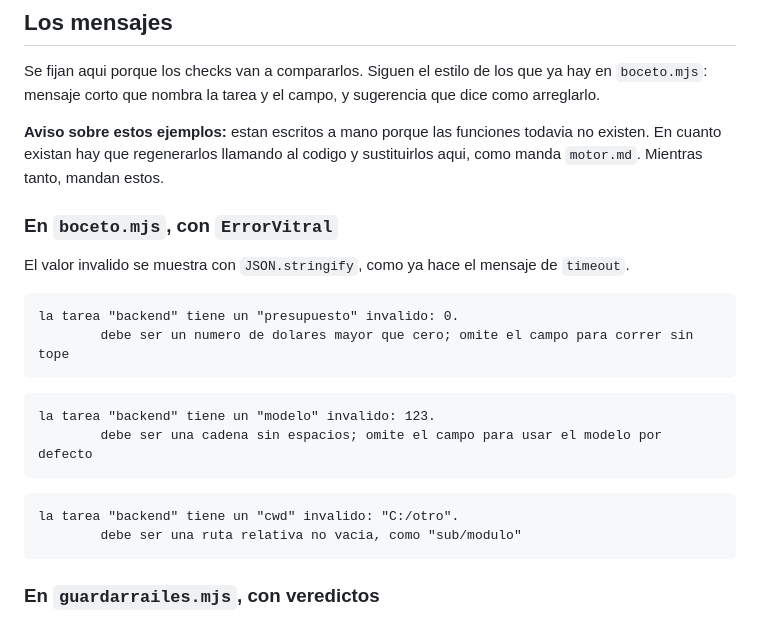
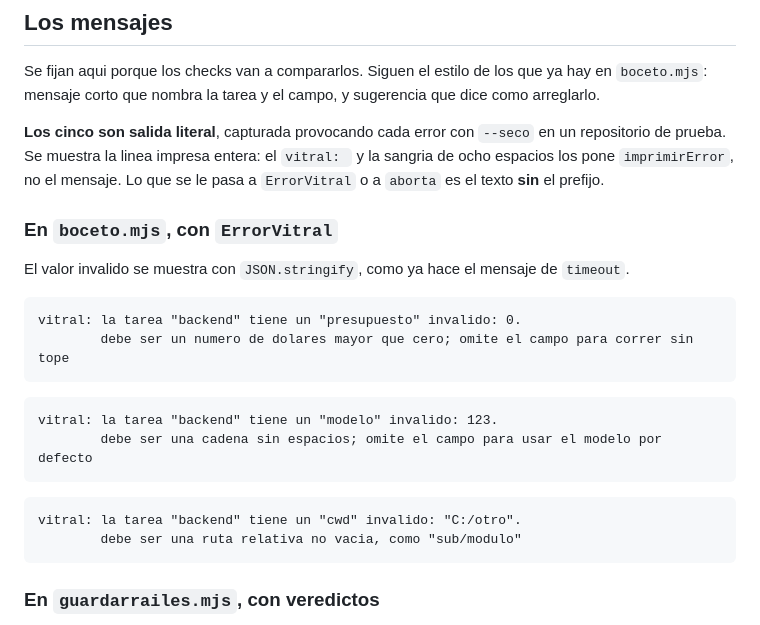
Before and after one commit to josevillah/Vitral, a Markdown page: .vitral/plomo/validar-campos.md, the part around the change. Rendered like a GitHub page.

Commit message:
regenerar los ejemplos del contrato con la salida literal

````diff
--- a/.vitral/plomo/validar-campos.md
+++ b/.vitral/plomo/validar-campos.md
@@ -103,9 +103,10 @@ Se fijan aqui porque los checks van a compararlos. Siguen el estilo de los que y
 hay en `boceto.mjs`: mensaje corto que nombra la tarea y el campo, y sugerencia
 que dice como arreglarlo.
 
-**Aviso sobre estos ejemplos:** estan escritos a mano porque las funciones todavia
-no existen. En cuanto existan hay que regenerarlos llamando al codigo y
-sustituirlos aqui, como manda `motor.md`. Mientras tanto, mandan estos.
+**Los cinco son salida literal**, capturada provocando cada error con `--seco` en
+un repositorio de prueba. Se muestra la linea impresa entera: el `vitral: ` y la
+sangria de ocho espacios los pone `imprimirError`, no el mensaje. Lo que se le
+pasa a `ErrorVitral` o a `aborta` es el texto **sin** el prefijo.
 
 ### En `boceto.mjs`, con `ErrorVitral`
 
@@ -113,17 +114,17 @@ El valor invalido se muestra con `JSON.stringify`, como ya hace el mensaje de
 `timeout`.
 
 ```
-la tarea "backend" tiene un "presupuesto" invalido: 0.
+vitral: la tarea "backend" tiene un "presupuesto" invalido: 0.
         debe ser un numero de dolares mayor que cero; omite el campo para correr sin tope
 ```
 
 ```
-la tarea "backend" tiene un "modelo" invalido: 123.
+vitral: la tarea "backend" tiene un "modelo" invalido: 123.
         debe ser una cadena sin espacios; omite el campo para usar el modelo por defecto
 ```
 
 ```
-la tarea "backend" tiene un "cwd" invalido: "C:/otro".
+vitral: la tarea "backend" tiene un "cwd" invalido: "C:/otro".
         debe ser una ruta relativa no vacia, como "sub/modulo"
 ```
 
````
